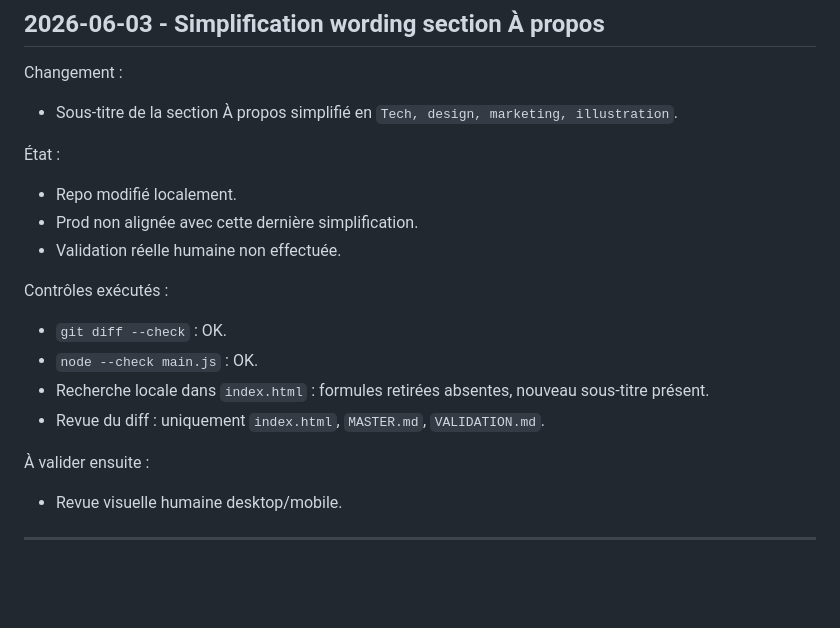
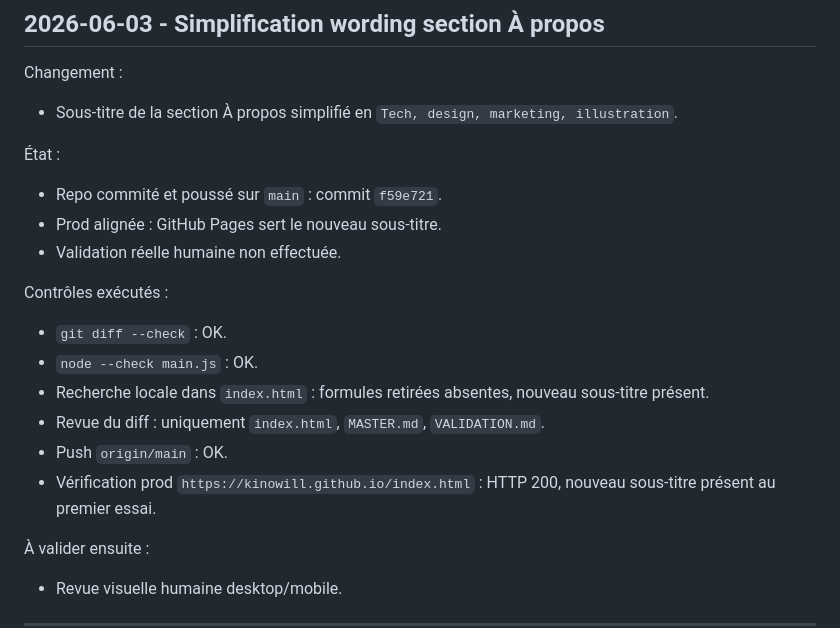
Before and after one commit to kinowill/kinowill.github.io, a Markdown page: VALIDATION.md, the part around the change. GitHub-like rendering; blank space fills up the shorter version.

Commit message:
docs: record simplified subtitle deployment

```diff
--- a/VALIDATION.md
+++ b/VALIDATION.md
@@ -6,8 +6,8 @@ Changement :
 - Sous-titre de la section À propos simplifié en `Tech, design, marketing, illustration`.
 
 État :
-- Repo modifié localement.
-- Prod non alignée avec cette dernière simplification.
+- Repo commité et poussé sur `main` : commit `f59e721`.
+- Prod alignée : GitHub Pages sert le nouveau sous-titre.
 - Validation réelle humaine non effectuée.
 
 Contrôles exécutés :
@@ -15,6 +15,8 @@ Contrôles exécutés :
 - `node --check main.js` : OK.
 - Recherche locale dans `index.html` : formules retirées absentes, nouveau sous-titre présent.
 - Revue du diff : uniquement `index.html`, `MASTER.md`, `VALIDATION.md`.
+- Push `origin/main` : OK.
+- Vérification prod `https://kinowill.github.io/index.html` : HTTP 200, nouveau sous-titre présent au premier essai.
 
 À valider ensuite :
 - Revue visuelle humaine desktop/mobile.
```
Also changed, not shown: MASTER.md (+2 -2 lines).
